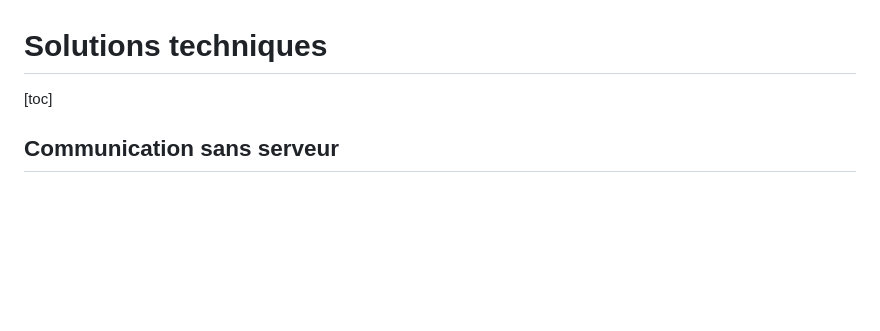
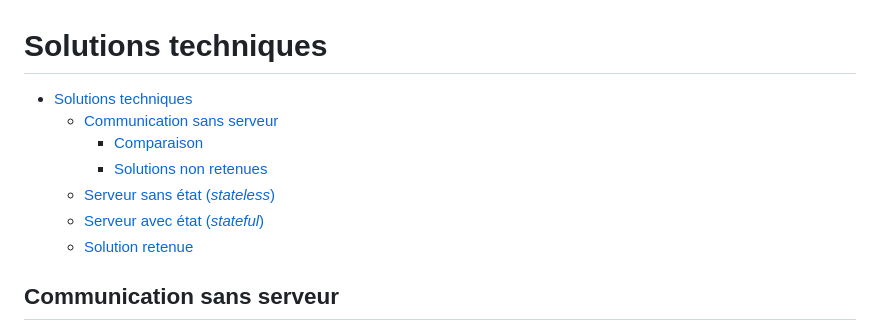
Before and after one commit to Relex12/Decentralized-Password-Manager, a Markdown page: readme/02-FR-solutions.md, the part around the change printed below. GitHub-like rendering; blank space fills up the shorter version.

Commit message:
solutions: add TOC and fix GFM subscript

```diff
--- a/readme/02-FR-solutions.md
+++ b/readme/02-FR-solutions.md
@@ -1,6 +1,14 @@
 # Solutions techniques
 
-[toc]
+* [Solutions techniques](#solutions-techniques)
+    * [Communication sans serveur](#communication-sans-serveur)
+        * [ Comparaison](#-comparaison)
+        * [ Solutions non retenues](#-solutions-non-retenues)
+    * [Serveur sans état (*stateless*)](#serveur-sans-état-(*stateless*))
+    * [Serveur avec état (*stateful*)](#serveur-avec-état-(*stateful*))
+    * [Solution retenue](#solution-retenue)
+
+<!-- table of contents created by Adrian Bonnet, see https://Relex12.github.io/Markdown-Table-of-Contents for more -->
 
 ## Communication sans serveur
 
```
Also changed, not shown: other parts of readme/02-FR-solutions.md (+2 -2 lines).
